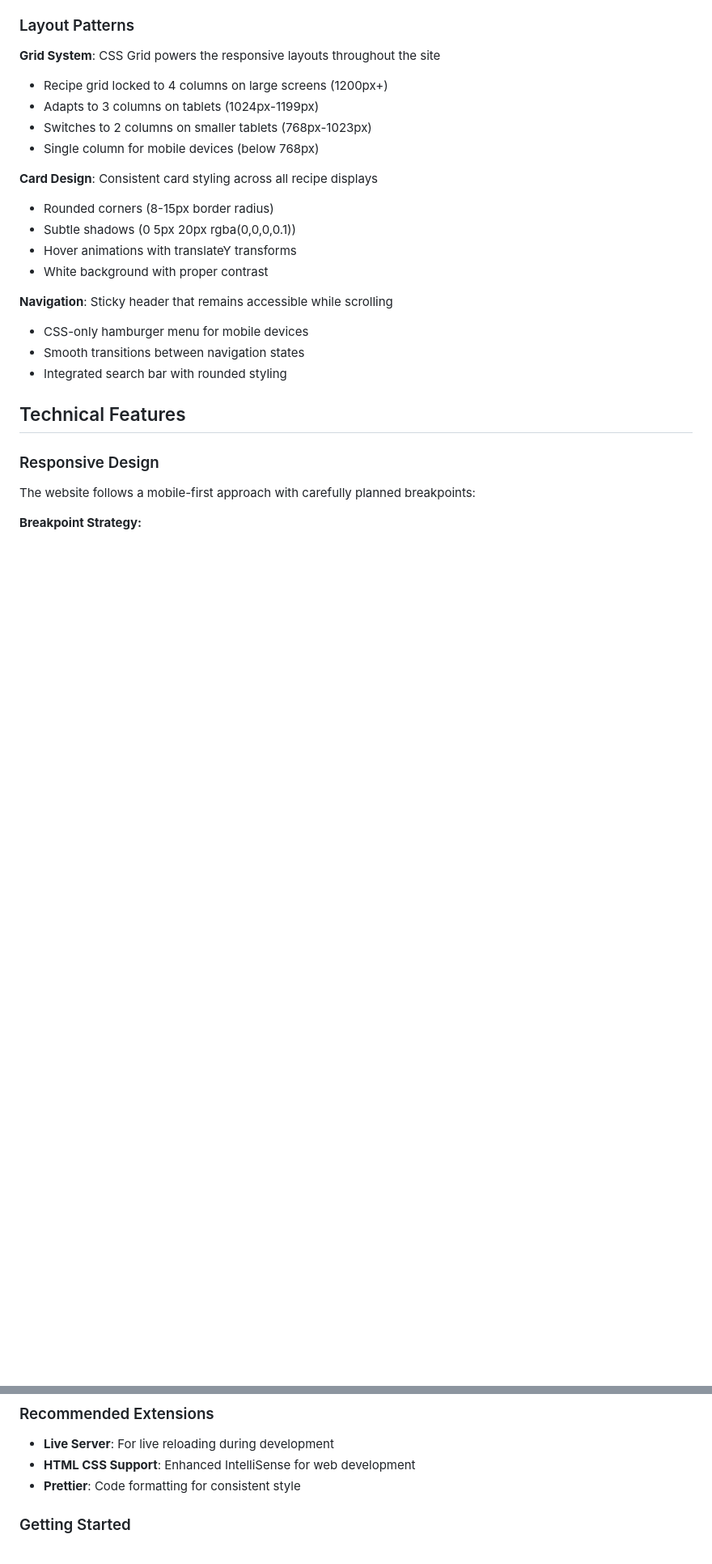
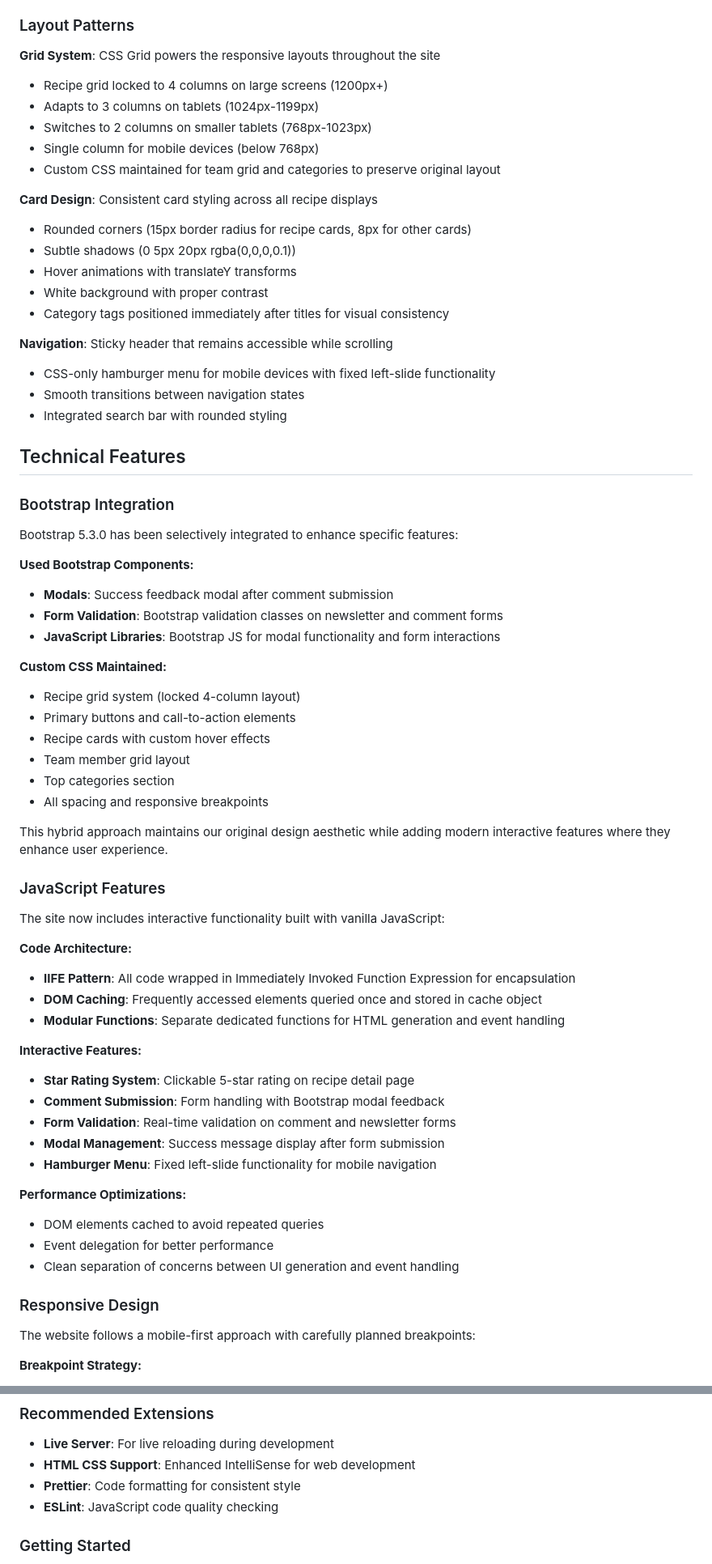
Before and after one commit to raniabdelfattah/WST_MS1_Group_7, a Markdown page: README.md, 2 parts joined by grey strips. Shown at 81% size. Drawn GitHub-style; blank space fills up the shorter version.

```diff
--- a/README.md
+++ b/README.md
@@ -128,19 +151,61 @@ The color scheme was carefully chosen to create a warm, inviting atmosphere:
 - Adapts to 3 columns on tablets (1024px-1199px)
 - Switches to 2 columns on smaller tablets (768px-1023px)
 - Single column for mobile devices (below 768px)
+- Custom CSS maintained for team grid and categories to preserve original layout
 
 **Card Design**: Consistent card styling across all recipe displays
-- Rounded corners (8-15px border radius)
+- Rounded corners (15px border radius for recipe cards, 8px for other cards)
 - Subtle shadows (0 5px 20px rgba(0,0,0,0.1))
 - Hover animations with translateY transforms
 - White background with proper contrast
+- Category tags positioned immediately after titles for visual consistency
 
 **Navigation**: Sticky header that remains accessible while scrolling
-- CSS-only hamburger menu for mobile devices
+- CSS-only hamburger menu for mobile devices with fixed left-slide functionality
 - Smooth transitions between navigation states
 - Integrated search bar with rounded styling
 
 ## Technical Features
+
+### Bootstrap Integration
+
+Bootstrap 5.3.0 has been selectively integrated to enhance specific features:
+
+**Used Bootstrap Components:**
+- **Modals**: Success feedback modal after comment submission
+- **Form Validation**: Bootstrap validation classes on newsletter and comment forms
+- **JavaScript Libraries**: Bootstrap JS for modal functionality and form interactions
+
+**Custom CSS Maintained:**
+- Recipe grid system (locked 4-column layout)
+- Primary buttons and call-to-action elements
+- Recipe cards with custom hover effects
+- Team member grid layout
+- Top categories section
+- All spacing and responsive breakpoints
+
+This hybrid approach maintains our original design aesthetic while adding modern interactive features where they enhance user experience.
+
+### JavaScript Features
+
+The site now includes interactive functionality built with vanilla JavaScript:
+
+**Code Architecture:**
+- **IIFE Pattern**: All code wrapped in Immediately Invoked Function Expression for encapsulation
+- **DOM Caching**: Frequently accessed elements queried once and stored in cache object
+- **Modular Functions**: Separate dedicated functions for HTML generation and event handling
+
+**Interactive Features:**
+- **Star Rating System**: Clickable 5-star rating on recipe detail page
+- **Comment Submission**: Form handling with Bootstrap modal feedback
+- **Form Validation**: Real-time validation on comment and newsletter forms
+- **Modal Management**: Success message display after form submission
+- **Hamburger Menu**: Fixed left-slide functionality for mobile navigation
+
+**Performance Optimizations:**
+- DOM elements cached to avoid repeated queries
+- Event delegation for better performance
+- Clean separation of concerns between UI generation and event handling
 
 ### Responsive Design
 
@@ -292,6 +326,7 @@ The project includes a `.vscode/launch.json` file for easy development:
 - **Live Server**: For live reloading during development
 - **HTML CSS Support**: Enhanced IntelliSense for web development
 - **Prettier**: Code formatting for consistent style
+- **ESLint**: JavaScript code quality checking
 
 ### Getting Started
 
```
Also changed, not shown: other parts of README.md (+159 -97 lines).
